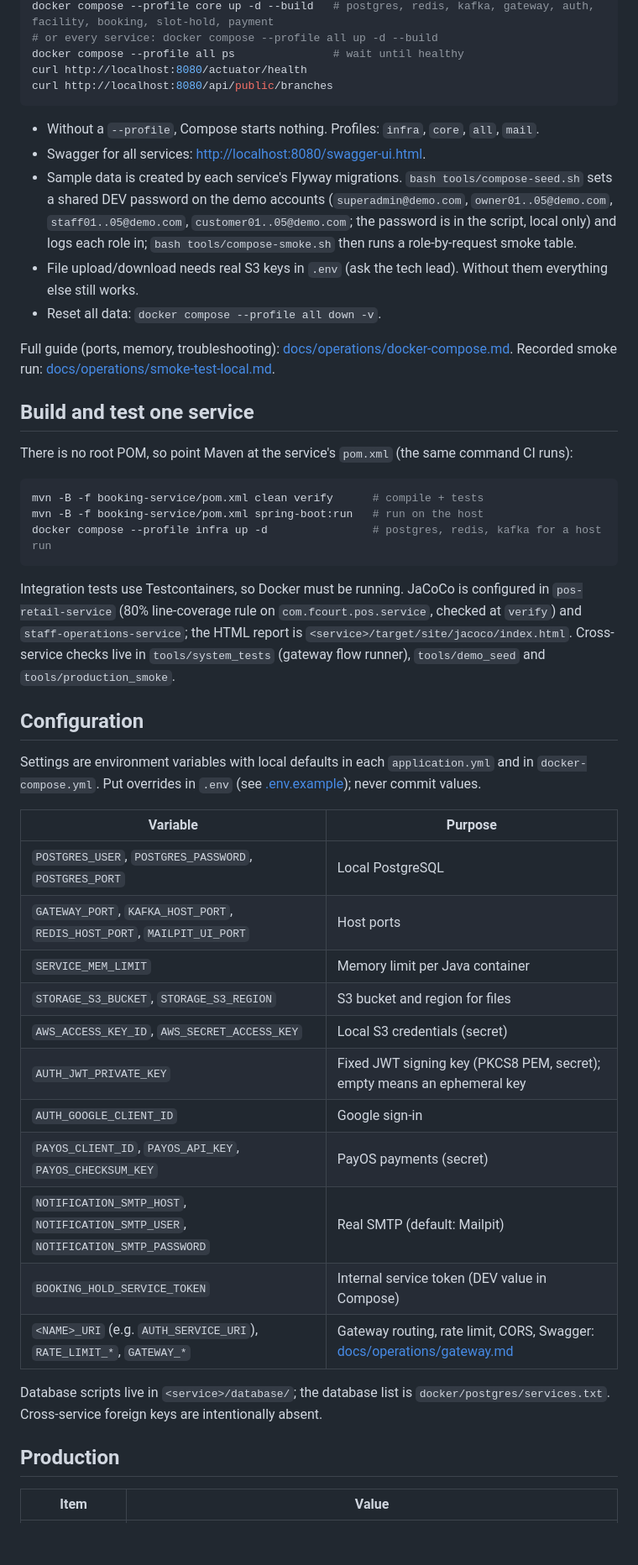
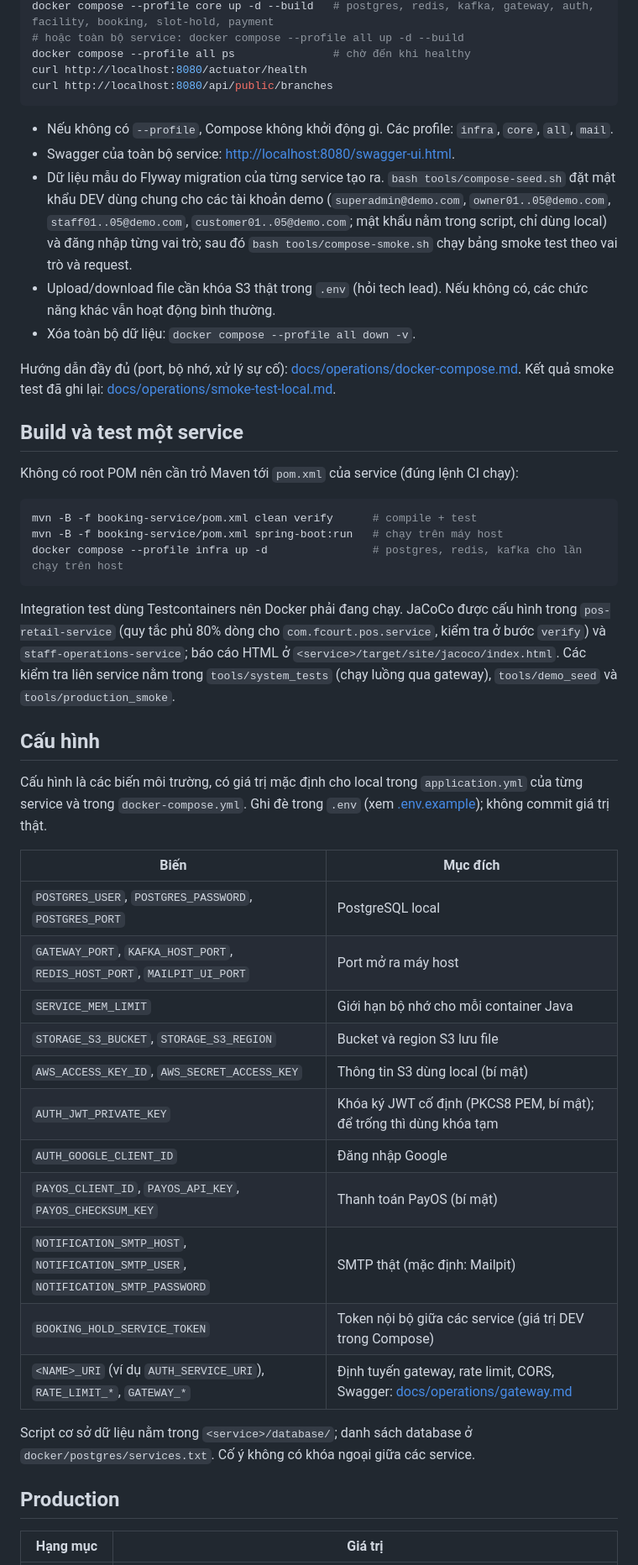
Before and after one commit to SBA301-SU26-BRO73/fcourt-backend, a Markdown page: README.md, the part around one of its changes. Shown at 84% size. GitHub-like rendering; blank space fills up the shorter version.

Commit message:
docs: translate backend README to Vietnamese and use the architecture diagram image

````diff
--- a/README.md
+++ b/README.md
@@ -84,51 +65,51 @@ cp .env.example .env                          # never commit .env
 docker compose --profile core up -d --build   # postgres, redis, kafka, gateway, auth, facility, booking, slot-hold, payment
-# or every service: docker compose --profile all up -d --build
-docker compose --profile all ps               # wait until healthy
+# hoặc toàn bộ service: docker compose --profile all up -d --build
+docker compose --profile all ps               # chờ đến khi healthy
 curl http://localhost:8080/actuator/health
 curl http://localhost:8080/api/public/branches
 ```
 
-- Without a `--profile`, Compose starts nothing. Profiles: `infra`, `core`, `all`, `mail`.
-- Swagger for all services: <http://localhost:8080/swagger-ui.html>.
-- Sample data is created by each service's Flyway migrations. `bash tools/compose-seed.sh` sets a shared DEV password on the demo accounts (`superadmin@demo.com`, `owner01..05@demo.com`, `staff01..05@demo.com`, `customer01..05@demo.com`; the password is in the script, local only) and logs each role in; `bash tools/compose-smoke.sh` then runs a role-by-request smoke table.
-- File upload/download needs real S3 keys in `.env` (ask the tech lead). Without them everything else still works.
-- Reset all data: `docker compose --profile all down -v`.
+- Nếu không có `--profile`, Compose không khởi động gì. Các profile: `infra`, `core`, `all`, `mail`.
+- Swagger của toàn bộ service: <http://localhost:8080/swagger-ui.html>.
+- Dữ liệu mẫu do Flyway migration của từng service tạo ra. `bash tools/compose-seed.sh` đặt mật khẩu DEV dùng chung cho các tài khoản demo (`superadmin@demo.com`, `owner01..05@demo.com`, `staff01..05@demo.com`, `customer01..05@demo.com`; mật khẩu nằm trong script, chỉ dùng local) và đăng nhập từng vai trò; sau đó `bash tools/compose-smoke.sh` chạy bảng smoke test theo vai trò và request.
+- Upload/download file cần khóa S3 thật trong `.env` (hỏi tech lead). Nếu không có, các chức năng khác vẫn hoạt động bình thường.
+- Xóa toàn bộ dữ liệu: `docker compose --profile all down -v`.
 
-Full guide (ports, memory, troubleshooting): [docs/operations/docker-compose.md](docs/operations/docker-compose.md). Recorded smoke run: [docs/operations/smoke-test-local.md](docs/operations/smoke-test-local.md).
+Hướng dẫn đầy đủ (port, bộ nhớ, xử lý sự cố): [docs/operations/docker-compose.md](docs/operations/docker-compose.md). Kết quả smoke test đã ghi lại: [docs/operations/smoke-test-local.md](docs/operations/smoke-test-local.md).
 
-## Build and test one service
+## Build và test một service
 
-There is no root POM, so point Maven at the service's `pom.xml` (the same command CI runs):
+Không có root POM nên cần trỏ Maven tới `pom.xml` của service (đúng lệnh CI chạy):
 
 ```bash
-mvn -B -f booking-service/pom.xml clean verify      # compile + tests
-mvn -B -f booking-service/pom.xml spring-boot:run   # run on the host
-docker compose --profile infra up -d                # postgres, redis, kafka for a host run
+mvn -B -f booking-service/pom.xml clean verify      # compile + test
+mvn -B -f booking-service/pom.xml spring-boot:run   # chạy trên máy host
+docker compose --profile infra up -d                # postgres, redis, kafka cho lần chạy trên host
 ```
 
-Integration tests use Testcontainers, so Docker must be running. JaCoCo is configured in `pos-retail-service` (80% line-coverage rule on `com.fcourt.pos.service`, checked at `verify`) and `staff-operations-service`; the HTML report is `<service>/target/site/jacoco/index.html`. Cross-service checks live in `tools/system_tests` (gateway flow runner), `tools/demo_seed` and `tools/production_smoke`.
+Integration test dùng Testcontainers nên Docker phải đang chạy. JaCoCo được cấu hình trong `pos-retail-service` (quy tắc phủ 80% dòng cho `com.fcourt.pos.service`, kiểm tra ở bước `verify`) và `staff-operations-service`; báo cáo HTML ở `<service>/target/site/jacoco/index.html`. Các kiểm tra liên service nằm trong `tools/system_tests` (chạy luồng qua gateway), `tools/demo_seed` và `tools/production_smoke`.
 
-## Configuration
+## Cấu hình
 
-Settings are environment variables with local defaults in each `application.yml` and in `docker-compose.yml`. Put overrides in `.env` (see [.env.example](.env.example)); never commit values.
+Cấu hình là các biến môi trường, có giá trị mặc định cho local trong `application.yml` của từng service và trong `docker-compose.yml`. Ghi đè trong `.env` (xem [.env.example](.env.example)); không commit giá trị thật.
 
-| Variable | Purpose |
+| Biến | Mục đích |
 |---|---|
-| `POSTGRES_USER`, `POSTGRES_PASSWORD`, `POSTGRES_PORT` | Local PostgreSQL |
-| `GATEWAY_PORT`, `KAFKA_HOST_PORT`, `REDIS_HOST_PORT`, `MAILPIT_UI_PORT` | Host ports |
-| `SERVICE_MEM_LIMIT` | Memory limit per Java container |
-| `STORAGE_S3_BUCKET`, `STORAGE_S3_REGION` | S3 bucket and region for files |
-| `AWS_ACCESS_KEY_ID`, `AWS_SECRET_ACCESS_KEY` | Local S3 credentials (secret) |
-| `AUTH_JWT_PRIVATE_KEY` | Fixed JWT signing key (PKCS8 PEM, secret); empty means an ephemeral key |
-| `AUTH_GOOGLE_CLIENT_ID` | Google sign-in |
-| `PAYOS_CLIENT_ID`, `PAYOS_API_KEY`, `PAYOS_CHECKSUM_KEY` | PayOS payments (secret) |
-| `NOTIFICATION_SMTP_HOST`, `NOTIFICATION_SMTP_USER`, `NOTIFICATION_SMTP_PASSWORD` | Real SMTP (default: Mailpit) |
-| `BOOKING_HOLD_SERVICE_TOKEN` | Internal service token (DEV value in Compose) |
-| `<NAME>_URI` (e.g. `AUTH_SERVICE_URI`), `RATE_LIMIT_*`, `GATEWAY_*` | Gateway routing, rate limit, CORS, Swagger: [docs/operations/gateway.md](docs/operations/gateway.md) |
+| `POSTGRES_USER`, `POSTGRES_PASSWORD`, `POSTGRES_PORT` | PostgreSQL local |
+| `GATEWAY_PORT`, `KAFKA_HOST_PORT`, `REDIS_HOST_PORT`, `MAILPIT_UI_PORT` | Port mở ra máy host |
+| `SERVICE_MEM_LIMIT` | Giới hạn bộ nhớ cho mỗi container Java |
+| `STORAGE_S3_BUCKET`, `STORAGE_S3_REGION` | Bucket và region S3 lưu file |
+| `AWS_ACCESS_KEY_ID`, `AWS_SECRET_ACCESS_KEY` | Thông tin S3 dùng local (bí mật) |
+| `AUTH_JWT_PRIVATE_KEY` | Khóa ký JWT cố định (PKCS8 PEM, bí mật); để trống thì dùng khóa tạm |
+| `AUTH_GOOGLE_CLIENT_ID` | Đăng nhập Google |
+| `PAYOS_CLIENT_ID`, `PAYOS_API_KEY`, `PAYOS_CHECKSUM_KEY` | Thanh toán PayOS (bí mật) |
+| `NOTIFICATION_SMTP_HOST`, `NOTIFICATION_SMTP_USER`, `NOTIFICATION_SMTP_PASSWORD` | SMTP thật (mặc định: Mailpit) |
+| `BOOKING_HOLD_SERVICE_TOKEN` | Token nội bộ giữa các service (giá trị DEV trong Compose) |
+| `<NAME>_URI` (ví dụ `AUTH_SERVICE_URI`), `RATE_LIMIT_*`, `GATEWAY_*` | Định tuyến gateway, rate limit, CORS, Swagger: [docs/operations/gateway.md](docs/operations/gateway.md) |
 
-Database scripts live in `<service>/database/`; the database list is `docker/postgres/services.txt`. Cross-service foreign keys are intentionally absent.
+Script cơ sở dữ liệu nằm trong `<service>/database/`; danh sách database ở `docker/postgres/services.txt`. Cố ý không có khóa ngoại giữa các service.
 
 ## Production
 
-| Item | Value |
+| Hạng mục | Giá trị |
 |---|---|
````
Also changed, not shown: other parts of README.md (+67 -86 lines), docs/README.md (+27 -26 lines), docs/report/README.md (+4 -4 lines), docs/architecture/images/arch-3-1-microservices.png (added), 1 other file.
